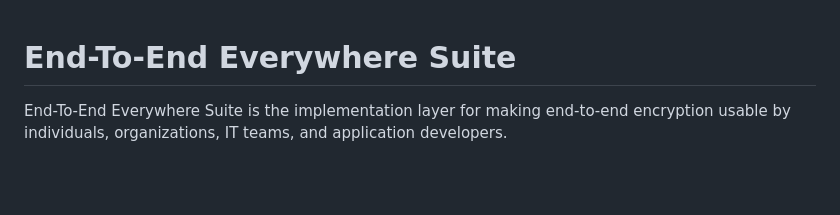
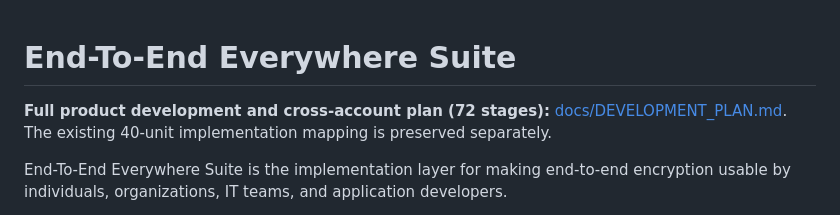
Before and after one commit to neophilism/End-To-End-Everywhere-Suite, a Markdown page: README.md, the part around the change. GitHub-like rendering; blank space fills up the shorter version.

Commit message:
docs: link original full product roadmap

```diff
--- a/README.md
+++ b/README.md
@@ -1,4 +1,6 @@
 # End-To-End Everywhere Suite
+
+**Full product development and cross-account plan (72 stages):** [docs/DEVELOPMENT_PLAN.md](docs/DEVELOPMENT_PLAN.md). The existing 40-unit implementation mapping is preserved separately.
 
 End-To-End Everywhere Suite is the implementation layer for making end-to-end encryption usable by individuals, organizations, IT teams, and application developers.
 
```
